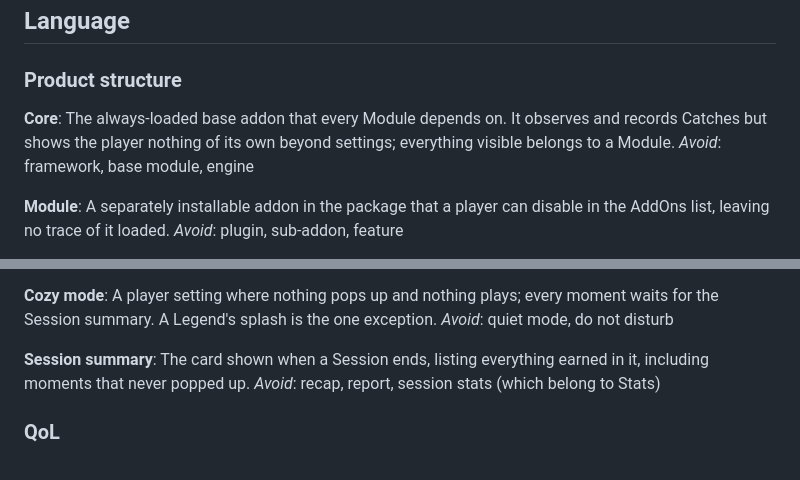
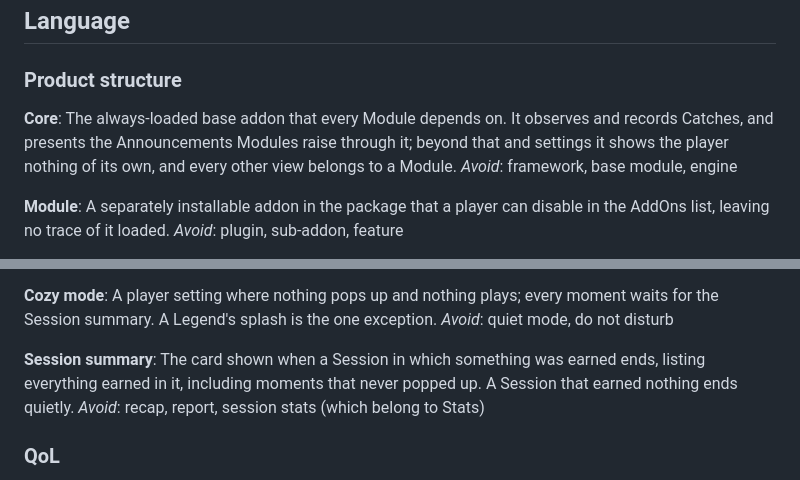
Before and after one commit to timemir/pagle-addon, a Markdown page: CONTEXT.md, 2 parts joined by grey strips. Rendered like a GitHub page.

Commit message:
Add ADR 0007: Core presents Announcements (#22)
Co-Authored-By: Claude Opus 5.5 <noreply@anthropic.com>

```diff
--- a/CONTEXT.md
+++ b/CONTEXT.md
@@ -7,7 +7,7 @@
 ### Product structure
 
 **Core**:
-The always-loaded base addon that every Module depends on. It observes and records Catches but shows the player nothing of its own beyond settings; everything visible belongs to a Module.
+The always-loaded base addon that every Module depends on. It observes and records Catches, and presents the Announcements Modules raise through it; beyond that and settings it shows the player nothing of its own, and every other view belongs to a Module.
 _Avoid_: framework, base module, engine
 
 **Module**:
@@ -149,7 +149,7 @@ A player setting where nothing pops up and nothing plays; every moment waits for
 _Avoid_: quiet mode, do not disturb
 
 **Session summary**:
-The card shown when a Session ends, listing everything earned in it, including moments that never popped up.
+The card shown when a Session in which something was earned ends, listing everything earned in it, including moments that never popped up. A Session that earned nothing ends quietly.
 _Avoid_: recap, report, session stats (which belong to Stats)
 
 ### QoL
```
Also changed, not shown: docs/adr/0007-core-presents-announcements.md (added, +18 -0 lines).
